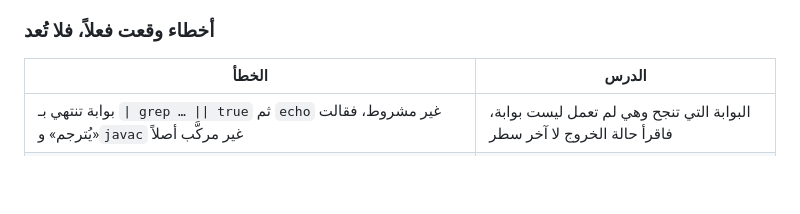
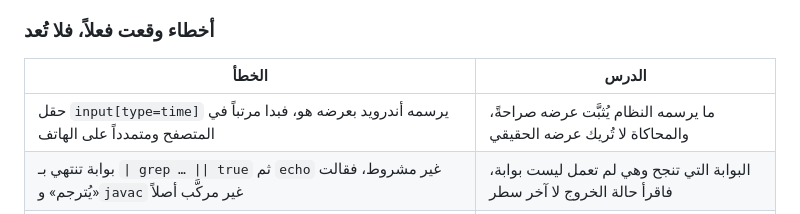
Before and after one commit to SiteQ8/Quran_Sunna, a Markdown page: HANDOVER.md, the part around the change. Drawn GitHub-style; blank space fills up the shorter version.

Commit message:
التسليم

```diff
--- a/HANDOVER.md
+++ b/HANDOVER.md
@@ -129,6 +129,7 @@ cd android && ./gradlew --no-daemon bundleRelease assembleRelease
 
 | الخطأ | الدرس |
 |---|---|
+| حقل `input[type=time]` يرسمه أندرويد بعرضه هو، فبدا مرتباً في المتصفح ومتمدداً على الهاتف | ما يرسمه النظام يُثبَّت عرضه صراحةً، والمحاكاة لا تُريك عرضه الحقيقي |
 | بوابة تنتهي بـ `\| grep … \|\| true` ثم `echo` غير مشروط، فقالت «يُترجم» و`javac` غير مركَّب أصلاً | البوابة التي تنجح وهي لم تعمل ليست بوابة، فاقرأ حالة الخروج لا آخر سطر |
 | `setDecorFitsSystemWindows` و`WindowInsets` نداءً حرّاً و`minSdk` ٢٦ | ما يُترجم لا يعمل بالضرورة، والفرق بين `minSdk` و`compileSdk` لا يمسكه إلا lint |
 | تعليق يقول إن رمضان مستثنى والشيفرة تستثني العيد وحده | اقرأ ما تفعله الشيفرة لا ما يعِد به التعليق فوقها |
```
